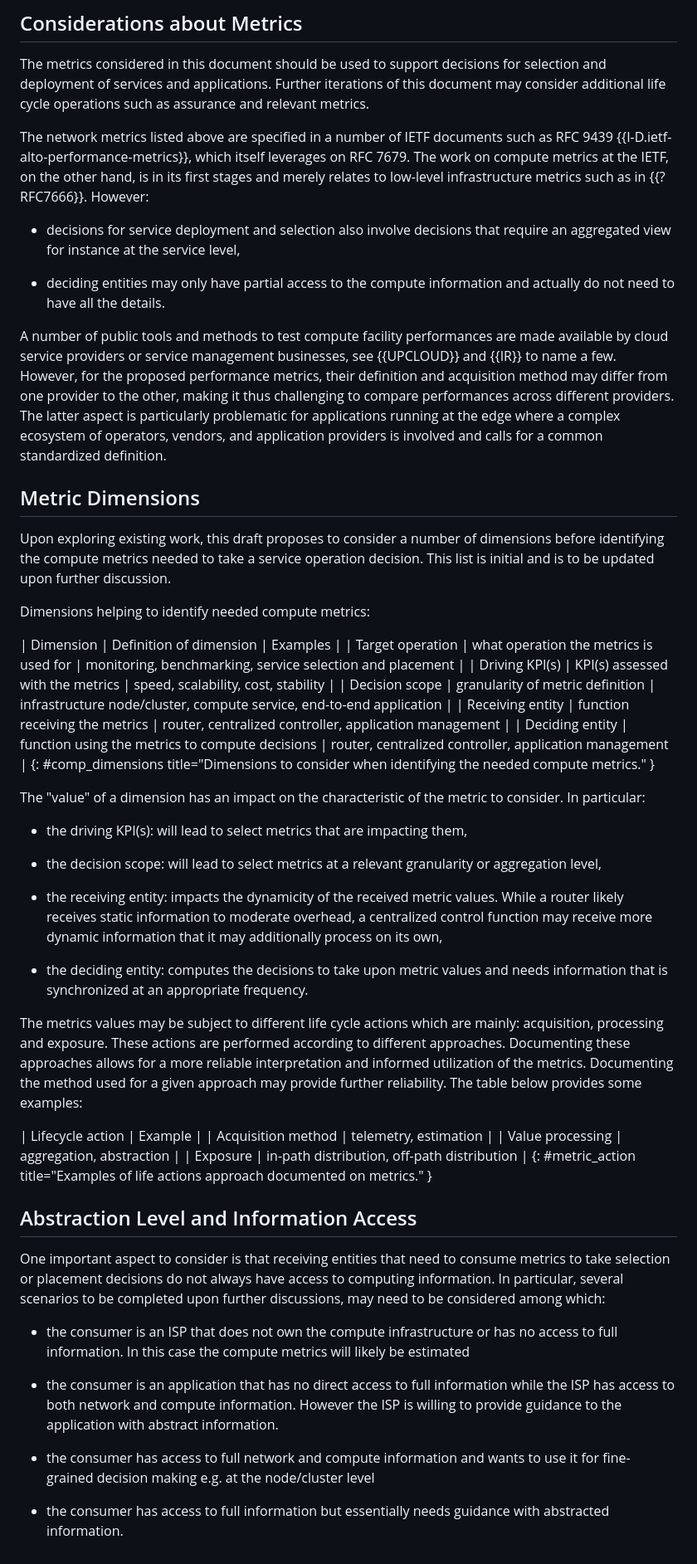
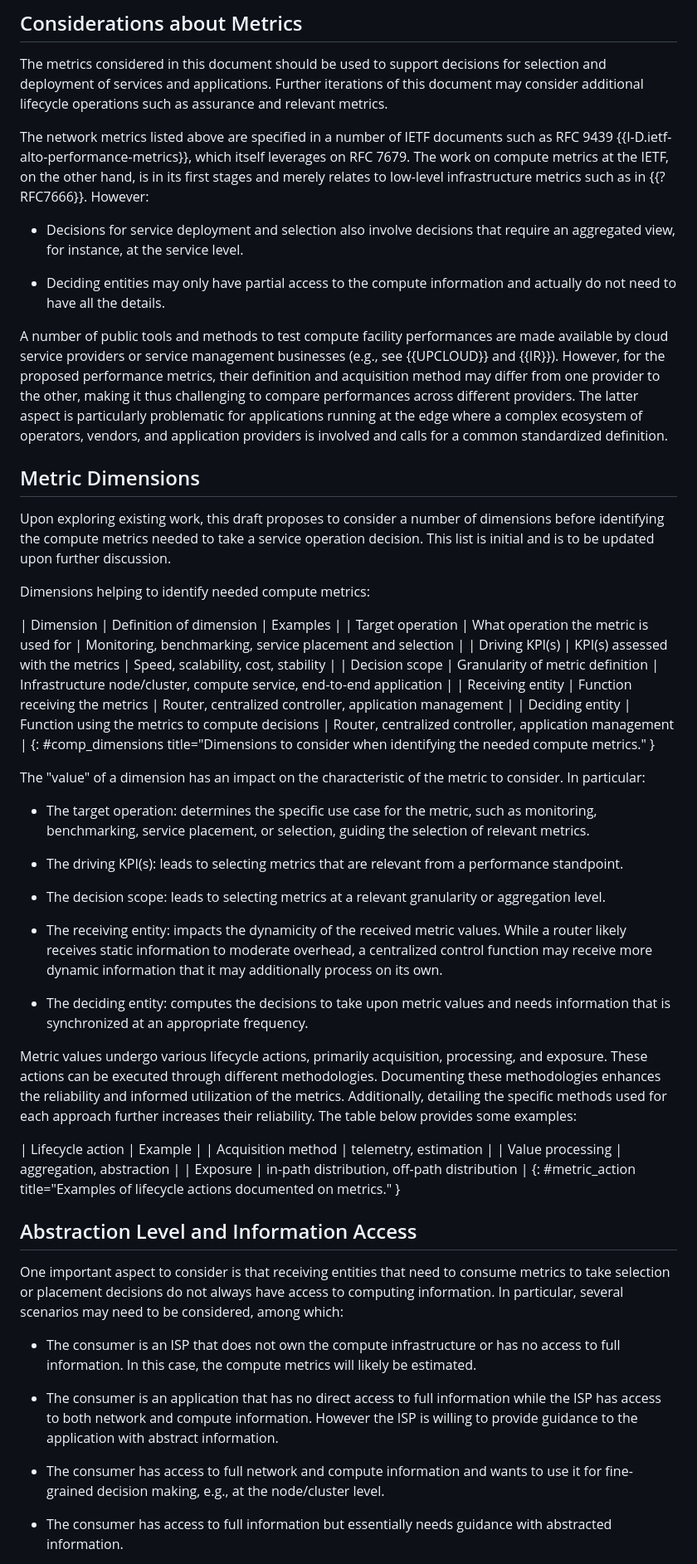
Before and after one commit to giralt/draft-xxx-operational-compute-metrics, a Markdown page: draft-rcr-opsawg-operational-compute-metrics.md, the part around the change printed below. Shown: that part at 83% size. GitHub-like rendering.

```diff
--- a/draft-rcr-opsawg-operational-compute-metrics.md
+++ b/draft-rcr-opsawg-operational-compute-metrics.md
@@ -474,7 +474,7 @@ other IETF working groups or standardization bodies.
 The metrics considered in this document should be used to support
 decisions for selection and deployment of services and applications.
 Further iterations of this document may consider additional
-life cycle operations such as assurance and relevant metrics.
+lifecycle operations such as assurance and relevant metrics.
 
 The network metrics listed above are specified in a number of
 IETF documents such as RFC 9439 {{I-D.ietf-alto-performance-metrics}},
@@ -483,16 +483,16 @@ at the IETF, on the other hand, is in its first stages and merely
 relates to low-level infrastructure metrics such as in {{?RFC7666}}.
 However:
 
-- decisions for service deployment and selection also involve
-decisions that require an aggregated view for instance at the
-service level,
+- Decisions for service deployment and selection also involve
+decisions that require an aggregated view, for instance, at the
+service level.
 
-- deciding entities may only have partial access to the compute
+- Deciding entities may only have partial access to the compute
 information and actually do not need to have all the details.
 
 A number of public tools and methods to test compute facility
 performances are made available by cloud service providers or
-service management businesses, see {{UPCLOUD}} and {{IR}} to name a few.
+service management businesses (e.g., see {{UPCLOUD}} and {{IR}}).
 However, for the proposed performance metrics, their definition and
 acquisition method may differ from one provider to the other,
 making it thus challenging to compare performances across different
@@ -514,41 +514,42 @@ This list is initial and is to be updated upon further discussion.
 Dimensions helping to identify needed compute metrics:
 
 | Dimension	 | Definition of dimension	| Examples |
-| Target operation	 | what operation the metrics is used for | monitoring, benchmarking, service selection and placement |
-| Driving KPI(s) | KPI(s) assessed with the metrics | speed, scalability, cost, stability |
-| Decision scope | granularity of metric definition | infrastructure node/cluster, compute service, end-to-end application  |
-| Receiving entity | function receiving the metrics  | router, centralized controller, application management |
-| Deciding entity | function using the metrics to compute decisions | router, centralized controller, application management |
+| Target operation	 | What operation the metric is used for | Monitoring, benchmarking, service placement and selection |
+| Driving KPI(s) | KPI(s) assessed with the metrics | Speed, scalability, cost, stability |
+| Decision scope | Granularity of metric definition | Infrastructure node/cluster, compute service, end-to-end application  |
+| Receiving entity | Function receiving the metrics  | Router, centralized controller, application management |
+| Deciding entity | Function using the metrics to compute decisions | Router, centralized controller, application management |
 {: #comp_dimensions title="Dimensions to consider when identifying the needed compute metrics." }
 
 The "value" of a dimension has an impact on the characteristic of the metric to consider. In particular:
 
-- the driving KPI(s): will lead to select metrics that are impacting them,
+- The target operation: determines the specific use case for the metric, such as monitoring, benchmarking, service placement, or selection, guiding the selection of relevant metrics.
 
-- the decision scope: will lead to select metrics at a relevant granularity or aggregation level,
+- The driving KPI(s): leads to selecting metrics that are relevant from a performance standpoint.
 
-- the receiving entity: impacts the dynamicity of the received metric values. While a router likely receives static information to moderate overhead, a centralized control function may receive more dynamic information that it may additionally process on its own,
+- The decision scope: leads to selecting metrics at a relevant granularity or aggregation level.
 
-- the deciding entity: computes the decisions to take upon metric values and needs information that is synchronized at an appropriate frequency.
+- The receiving entity: impacts the dynamicity of the received metric values. While a router likely receives static information to moderate overhead, a centralized control function may receive more dynamic information that it may additionally process on its own.
 
-The metrics values may be subject to different life cycle actions which are mainly: acquisition, processing and exposure. These actions are performed according to different approaches. Documenting these approaches allows for a more reliable interpretation and informed utilization of the metrics. Documenting the method used for a given approach may provide further reliability.
-The table below provides some examples:
+- The deciding entity: computes the decisions to take upon metric values and needs information that is synchronized at an appropriate frequency.
+
+Metric values undergo various lifecycle actions, primarily acquisition, processing, and exposure. These actions can be executed through different methodologies. Documenting these methodologies enhances the reliability and informed utilization of the metrics. Additionally, detailing the specific methods used for each approach further increases their reliability. The table below provides some examples:
 
 | Lifecycle action	 | Example	|
 | Acquisition method  | telemetry, estimation |
 | Value processing 	 | aggregation, abstraction |
 | Exposure            | in-path distribution, off-path distribution |
-{: #metric_action title="Examples of life actions approach documented on metrics." }
+{: #metric_action title="Examples of lifecycle actions documented on metrics." }
 
 ## Abstraction Level and Information Access
 
-One important aspect to consider is that receiving entities that need to consume metrics to take selection or placement decisions do not always have access to computing information. In particular, several scenarios to be completed upon further discussions, may need to be considered among which:
+One important aspect to consider is that receiving entities that need to consume metrics to take selection or placement decisions do not always have access to computing information. In particular, several scenarios may need to be considered, among which:
 
-- the consumer is an ISP that does not own the compute infrastructure or has no access to full information. In this case the compute metrics will likely be estimated
+- The consumer is an ISP that does not own the compute infrastructure or has no access to full information. In this case, the compute metrics will likely be estimated.
 
-- the consumer is an application that has no direct access to full information while the ISP has access to both network and compute information. However the ISP is willing to provide guidance to the application with abstract information.
+- The consumer is an application that has no direct access to full information while the ISP has access to both network and compute information. However the ISP is willing to provide guidance to the application with abstract information.
 
-- the consumer has access to full network and compute information and wants to use it for fine-grained decision making e.g. at the node/cluster level
+- The consumer has access to full network and compute information and wants to use it for fine-grained decision making, e.g., at the node/cluster level.
 
-- the consumer has access to full information but essentially needs guidance with abstracted information.
+- The consumer has access to full information but essentially needs guidance with abstracted information.
 
```
Also changed, not shown: other parts of draft-rcr-opsawg-operational-compute-metrics.md (+46 -48 lines).
